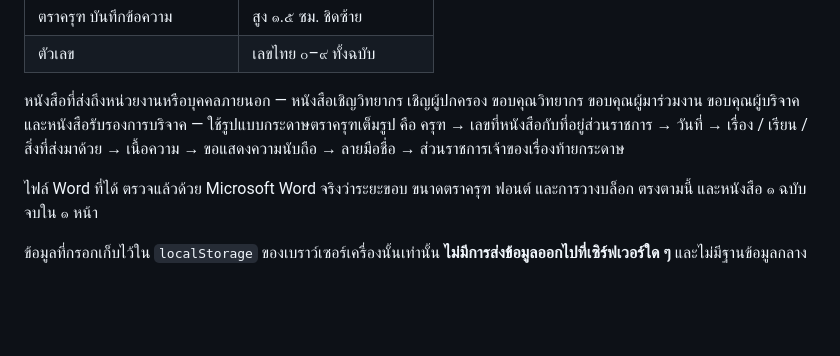
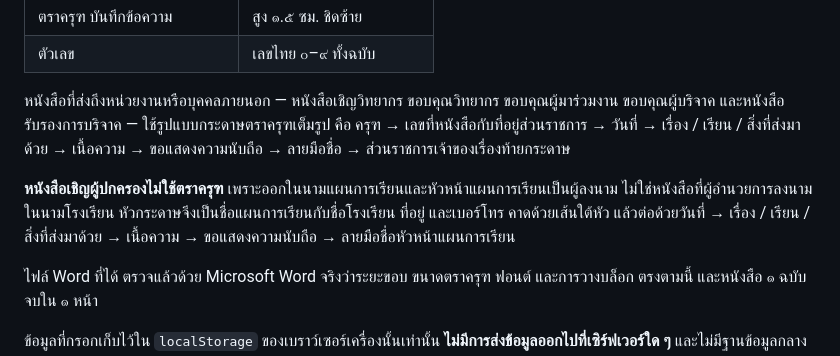
Before and after one commit to sarawut2206/NK-Cadet-Support-Fund, a Markdown page: README.md, the part around the change. GitHub-like rendering; blank space fills up the shorter version.

Commit message:
README : ระบุว่าหนังสือเชิญผู้ปกครองไม่ใช้ตราครุฑ
เอกสารฉบับนี้ออกในนามแผนการเรียนและหัวหน้าแผนลงนาม จึงไม่อยู่ในกลุ่ม
หนังสือภายนอกบนกระดาษตราครุฑเหมือนหนังสือเชิญวิทยากรและหนังสือขอบคุณ

Co-Authored-By: Claude Opus 5 <noreply@anthropic.com>

```diff
--- a/README.md
+++ b/README.md
@@ -222,10 +222,15 @@
 | ตราครุฑ บันทึกข้อความ | สูง ๑.๕ ซม. ชิดซ้าย |
 | ตัวเลข | เลขไทย ๐–๙ ทั้งฉบับ |
 
-หนังสือที่ส่งถึงหน่วยงานหรือบุคคลภายนอก — หนังสือเชิญวิทยากร เชิญผู้ปกครอง ขอบคุณวิทยากร
-ขอบคุณผู้มาร่วมงาน ขอบคุณผู้บริจาค และหนังสือรับรองการบริจาค — ใช้รูปแบบกระดาษตราครุฑเต็มรูป
-คือ ครุฑ → เลขที่หนังสือกับที่อยู่ส่วนราชการ → วันที่ → เรื่อง / เรียน / สิ่งที่ส่งมาด้วย →
-เนื้อความ → ขอแสดงความนับถือ → ลายมือชื่อ → ส่วนราชการเจ้าของเรื่องท้ายกระดาษ
+หนังสือที่ส่งถึงหน่วยงานหรือบุคคลภายนอก — หนังสือเชิญวิทยากร ขอบคุณวิทยากร ขอบคุณผู้มาร่วมงาน
+ขอบคุณผู้บริจาค และหนังสือรับรองการบริจาค — ใช้รูปแบบกระดาษตราครุฑเต็มรูป คือ ครุฑ →
+เลขที่หนังสือกับที่อยู่ส่วนราชการ → วันที่ → เรื่อง / เรียน / สิ่งที่ส่งมาด้วย → เนื้อความ →
+ขอแสดงความนับถือ → ลายมือชื่อ → ส่วนราชการเจ้าของเรื่องท้ายกระดาษ
+
+**หนังสือเชิญผู้ปกครองไม่ใช้ตราครุฑ** เพราะออกในนามแผนการเรียนและหัวหน้าแผนการเรียนเป็นผู้ลงนาม
+ไม่ใช่หนังสือที่ผู้อำนวยการลงนามในนามโรงเรียน หัวกระดาษจึงเป็นชื่อแผนการเรียนกับชื่อโรงเรียน
+ที่อยู่ และเบอร์โทร คาดด้วยเส้นใต้หัว แล้วต่อด้วยวันที่ → เรื่อง / เรียน / สิ่งที่ส่งมาด้วย →
+เนื้อความ → ขอแสดงความนับถือ → ลายมือชื่อหัวหน้าแผนการเรียน
 
 ไฟล์ Word ที่ได้ ตรวจแล้วด้วย Microsoft Word จริงว่าระยะขอบ ขนาดตราครุฑ ฟอนต์ และการวางบล็อก
 ตรงตามนี้ และหนังสือ ๑ ฉบับจบใน ๑ หน้า
```
